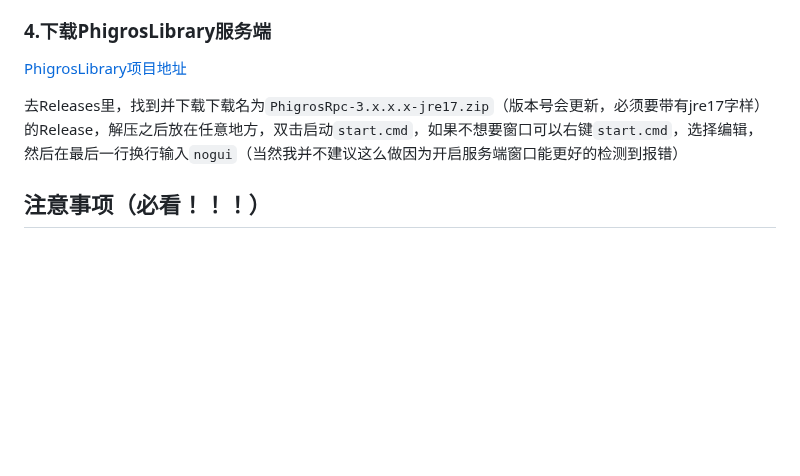
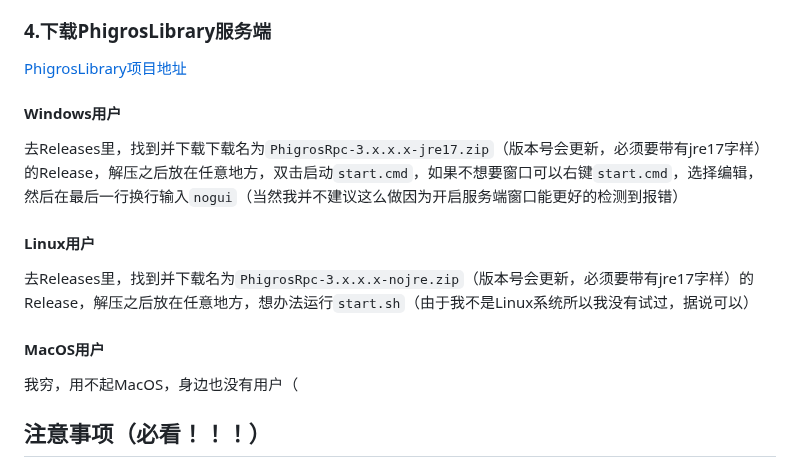
Before and after one commit to Walkersifolia/PhigrosLibrary-plugin, a Markdown page: README.md, the part around the change. GitHub-like rendering; blank space fills up the shorter version.

```diff
--- a/README.md
+++ b/README.md
@@ -39,7 +39,14 @@ git clone https://github.com/Walkersifolia/illustrationLowRes.git ./illustration
 
 [PhigrosLibrary项目地址](https://github.com/7aGiven/PhigrosLibrary)
 
+#### Windows用户
 去Releases里，找到并下载下载名为`PhigrosRpc-3.x.x.x-jre17.zip`（版本号会更新，必须要带有jre17字样）的Release，解压之后放在任意地方，双击启动`start.cmd`，如果不想要窗口可以右键`start.cmd`，选择编辑，然后在最后一行换行输入`nogui`（当然我并不建议这么做因为开启服务端窗口能更好的检测到报错）
+
+#### Linux用户
+去Releases里，找到并下载名为`PhigrosRpc-3.x.x.x-nojre.zip`（版本号会更新，必须要带有jre17字样）的Release，解压之后放在任意地方，想办法运行`start.sh`（由于我不是Linux系统所以我没有试过，据说可以）
+
+#### MacOS用户
+我穷，用不起MacOS，身边也没有用户（
 
 ## 注意事项（必看！！！）
 ### 关于控制台报错
```
